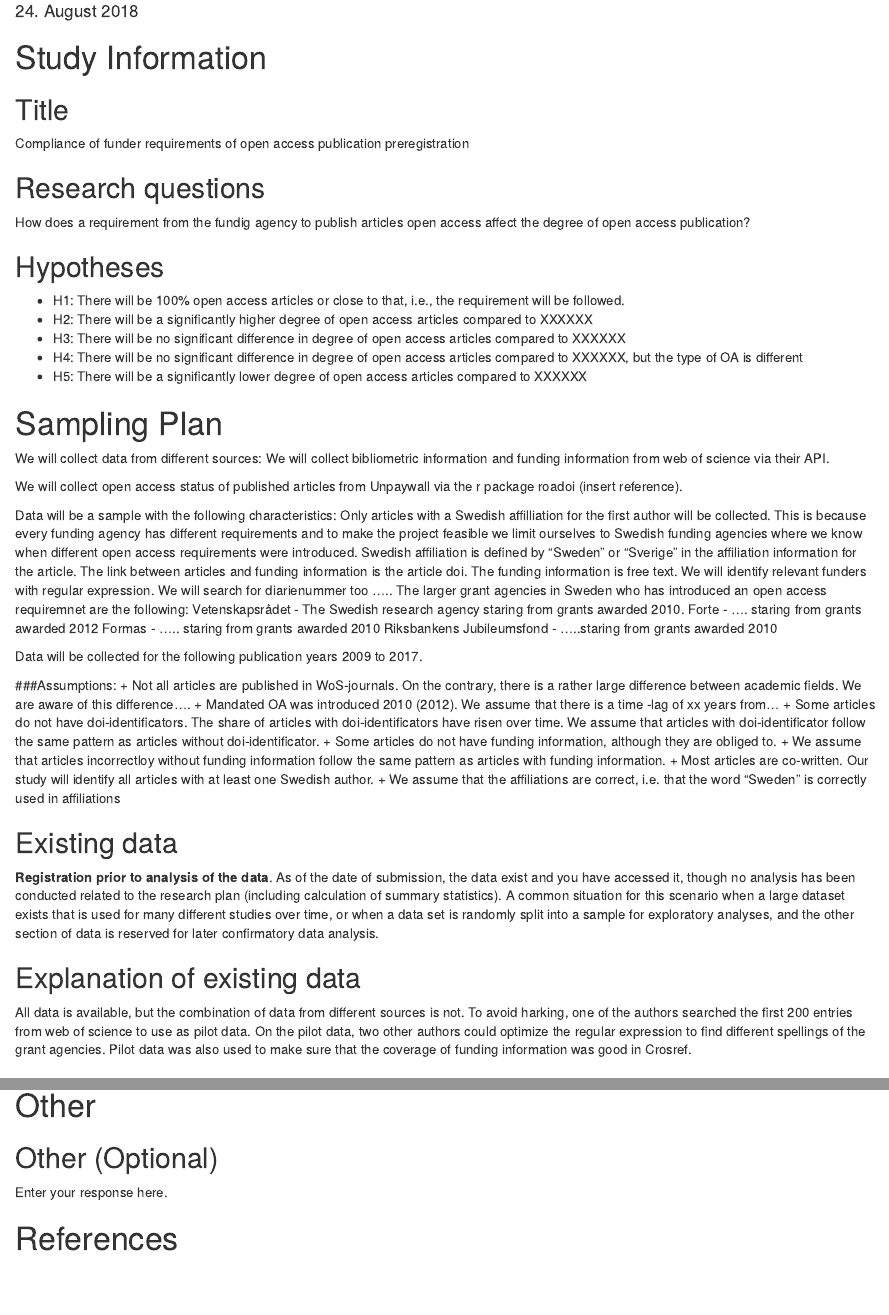
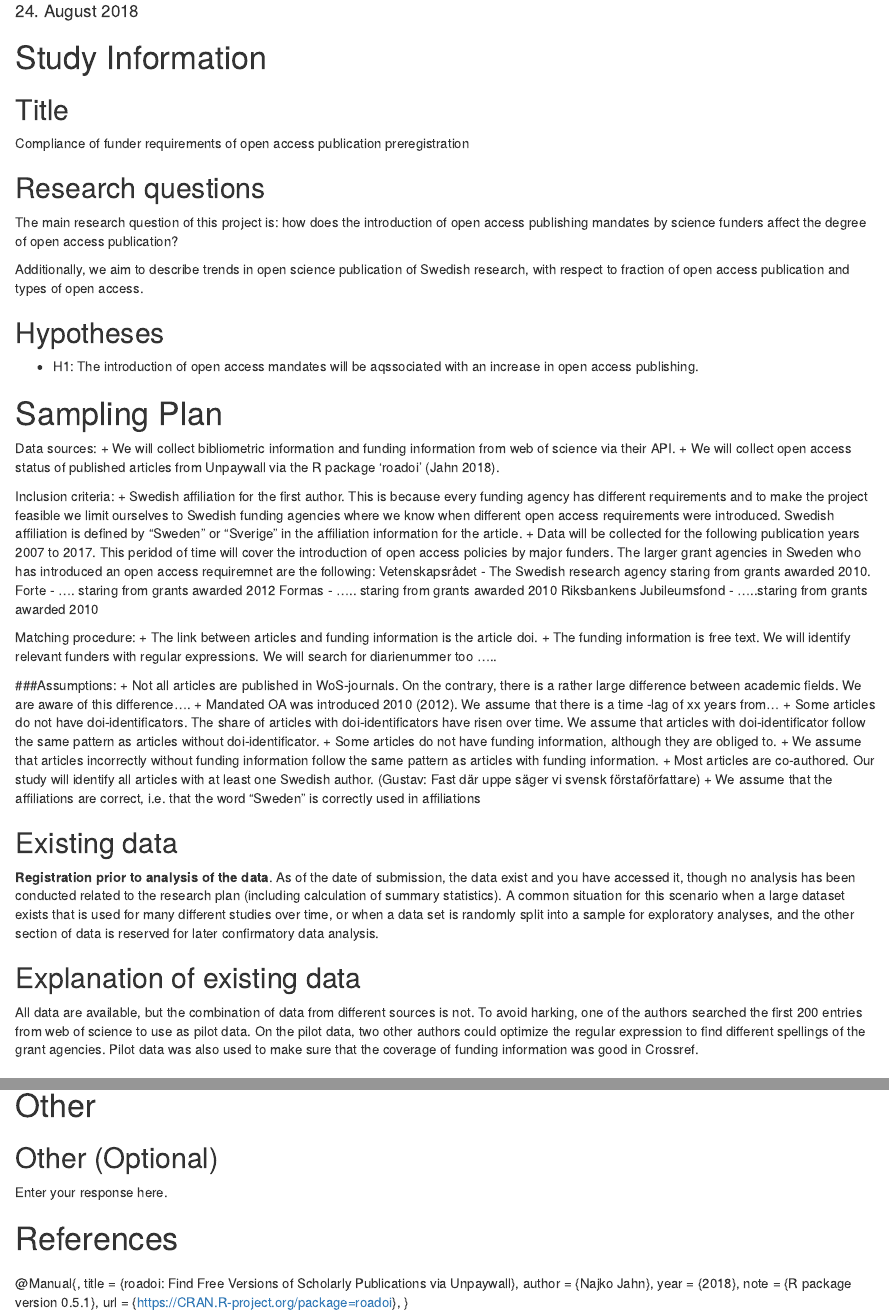
Before and after one commit to GNilsonne/behaviour-in-open-access-publication, an R Markdown document (behaviour in open access publication preregistration3.Rmd): the page in a window 1100 px wide, from 410 px down, and a second part further down, joined at a grey line. Rendered offline with R 4.5, knitr and Pandoc, with nearby package versions; drawn as R Markdown's standard HTML page in place of the format the file asks for.

Commit message:
Update behaviour in open access publication preregistration3.Rmd

```diff
--- a/behaviour in open access publication preregistration3.Rmd
+++ b/behaviour in open access publication preregistration3.Rmd
@@ -23,7 +23,7 @@ affiliation:
   - id          : 3
     institution : Karolinska Institutet
 
-startyear: 2009
+startyear: 2007
 endyear: 2017
 
 output: prereg::cos_prereg
@@ -39,50 +39,48 @@ output: prereg::cos_prereg
 
 ## Research questions
 <!-- Please list each research question included in this study. -->
-How does a requirement from the fundig agency to publish articles open access affect the degree of open access publication?
+The main research question of this project is: how does the introduction of open access publishing mandates by science funders affect the degree of open access publication?
 
-
+Additionally, we aim to describe trends in open science publication of Swedish research, with respect to fraction of open access publication and types of open access.
 
 
 
 ## Hypotheses
 <!-- For each of the research questions listed in the previous section, provide one or multiple specific and testable hypotheses. Please state if the hypotheses are directional or non-directional. If directional, state the direction. A predicted effect is also appropriate here. Providing a short name for each hypothesis (e.g. H1, H2, etc.) will later allow you to easily relate your hypotheses to statistical tests in your analysis plan. -->
-+ H1: There will be 100% open access articles or close to that, i.e., the requirement will be followed.
-+ H2: There will be a significantly higher degree of open access articles compared to XXXXXX
-+ H3: There will be no significant difference in degree of open access articles compared to XXXXXX
-+ H4: There will be no significant difference in degree of open access articles compared to XXXXXX, but the type of OA is different
-+ H5: There will be a significantly lower degree of open access articles compared to XXXXXX
-
++ H1: The introduction of open access mandates will be aqssociated with an increase in open access publishing.
 
 
 # Sampling Plan
 <!-- Please describe how you plan to collect samples, as well as the number of samples you plan to collect and your rationale for this decision. Keep in mind that the data described in this section should be the actual data used for analysis, so if you are using a subset of a larger dataset, please describe the subset that will actually be used in your study. -->
-We will collect data from different sources:
-We will collect bibliometric information and funding information from web of science via their API.
 
-We will collect open access status of published articles from Unpaywall via the r package roadoi (insert reference).
+Data sources:
++ We will collect bibliometric information and funding information from web of science via their API.
++ We will collect open access status of published articles from Unpaywall via the R package 'roadoi' (Jahn 2018).
 
-Data will be a sample with the following characteristics:
-Only articles with a Swedish affilliation for the first author will be collected. This is because every funding agency has different requirements and to make the project feasible we limit ourselves to Swedish funding agencies where we know when different open access requirements were introduced.
-Swedish affiliation is defined by "Sweden" or "Sverige" in the affiliation information for the article.
-The link between articles and funding information is the article doi.
-The funding information is free text. We will identify relevant funders with regular expression.
-We will search for diarienummer too .....
-The larger grant agencies in Sweden who has introduced an open access requiremnet are the following:
+Inclusion criteria:
++ Swedish affiliation for the first author. This is because every funding agency has different requirements and to make the project feasible we limit ourselves to Swedish funding agencies where we know when different open access requirements were introduced. Swedish affiliation is defined by "Sweden" or "Sverige" in the affiliation information for the article.
++ Data will be collected for the following publication years `r rmarkdown::metadata$startyear` to `r rmarkdown::metadata$endyear`. This peridod of time will cover the introduction of open access policies by major funders. The larger grant agencies in Sweden who has introduced an open access requiremnet are the following:
 Vetenskapsrådet - The Swedish research agency staring from grants awarded 2010.
 Forte - .... staring from grants awarded 2012
 Formas - ..... staring from grants awarded 2010
 Riksbankens Jubileumsfond - .....staring from grants awarded 2010
 
-Data will be collected for the following publication years `r rmarkdown::metadata$startyear` to `r rmarkdown::metadata$endyear`.
+
+Matching procedure:
++ The link between articles and funding information is the article doi.
++ The funding information is free text. We will identify relevant funders with regular expressions.
+We will search for diarienummer too .....
+
+
+
 
 ###Assumptions:
 + Not all articles are published in WoS-journals. On the contrary, there is a rather large difference between academic fields. We are aware of this difference….
 + Mandated OA was introduced 2010 (2012). We assume that there is a time -lag of xx years from…
 + Some articles do not have doi-identificators. The share of articles with doi-identificators have risen over time. We assume that articles with doi-identificator follow the same pattern as articles without doi-identificator.
 + Some articles do not have funding information, although they are obliged to.
-+ We assume that articles incorrectloy without funding information follow the same pattern as articles with funding information.
-+ Most articles are co-written. Our study will identify all articles with at least one Swedish author.
++ We assume that articles incorrectly without funding information follow the same pattern as articles with funding information.
++ Most articles are co-authored. Our study will identify all articles with at least one Swedish author. (Gustav: Fast där uppe säger vi svensk förstaförfattare)
 + We assume that the affiliations are correct, i.e. that  the word “Sweden” is correctly used in affiliations
 
 
@@ -99,10 +97,10 @@ Data will be collected for the following publication years `r rmarkdown::metadat
 ## Explanation of existing data
 <!-- If you indicate that you will be using some data that already exist in this study, please describe the steps you have taken to assure that you are unaware of any patterns or summary statistics in the data. This may include an explanation of how access to the data has been limited, who has observed the data, or how you have avoided observing any analysis of the specific data you will use in your study. The purpose of this question is to assure that the line between confirmatory and exploratory analysis is clear. -->
 
-All data is available, but  the combination of data from different sources is not.
+All data are available, but  the combination of data from different sources is not.
 To avoid harking, one of the authors searched the first 200 entries from web of science to use as pilot data.
 On the pilot data, two other authors could optimize the regular expression to find different spellings of the grant agencies.
-Pilot data was also used to make sure that the coverage of funding information was good in Crosref.
+Pilot data was also used to make sure that the coverage of funding information was good in Crossref.
 
 
 
@@ -278,3 +276,11 @@ Enter your response here.
 \setlength{\leftskip}{-1in}
 \setlength{\parskip}{8pt}
 \noindent
+
+ @Manual{,
+    title = {roadoi: Find Free Versions of Scholarly Publications via Unpaywall},
+    author = {Najko Jahn},
+    year = {2018},
+    note = {R package version 0.5.1},
+    url = {https://CRAN.R-project.org/package=roadoi},
+  }
```
